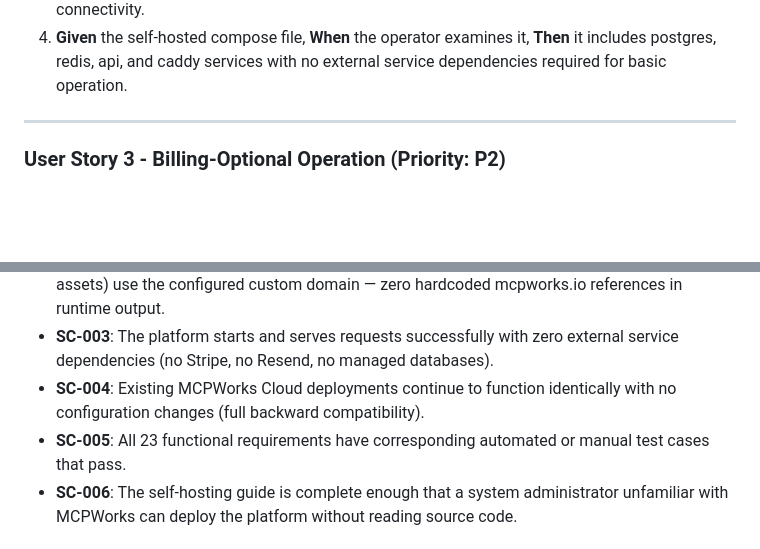
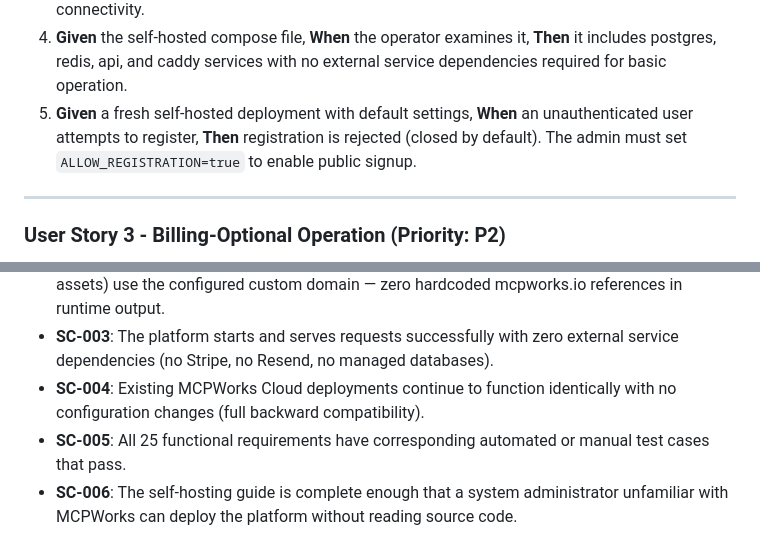
Before and after one commit to MCPWorks-Technologies-Inc/mcpworks-api, a Markdown page: specs/005-oss-self-hosting/spec.md, 2 parts joined by grey strips. GitHub-like rendering; blank space fills up the shorter version.

```diff
--- a/specs/005-oss-self-hosting/spec.md
+++ b/specs/005-oss-self-hosting/spec.md
@@ -40,6 +47,7 @@ A developer clones the repository, copies the example environment file, generate
 2. **Given** a running self-hosted deployment, **When** the operator runs the seed script, **Then** an initial admin account is created and the operator can log in.
 3. **Given** a running self-hosted deployment, **When** the operator opens `https://api.<domain>/v1/health`, **Then** they receive a 200 OK response confirming database and cache connectivity.
 4. **Given** the self-hosted compose file, **When** the operator examines it, **Then** it includes postgres, redis, api, and caddy services with no external service dependencies required for basic operation.
+5. **Given** a fresh self-hosted deployment with default settings, **When** an unauthenticated user attempts to register, **Then** registration is rejected (closed by default). The admin must set `ALLOW_REGISTRATION=true` to enable public signup.
 
 ---
 
@@ -168,7 +180,7 @@ A system administrator who is unfamiliar with MCPWorks can follow a step-by-step
 - **SC-002**: 100% of generated URLs (namespace endpoints, email links, admin pages, static assets) use the configured custom domain — zero hardcoded mcpworks.io references in runtime output.
 - **SC-003**: The platform starts and serves requests successfully with zero external service dependencies (no Stripe, no Resend, no managed databases).
 - **SC-004**: Existing MCPWorks Cloud deployments continue to function identically with no configuration changes (full backward compatibility).
-- **SC-005**: All 23 functional requirements have corresponding automated or manual test cases that pass.
+- **SC-005**: All 25 functional requirements have corresponding automated or manual test cases that pass.
 - **SC-006**: The self-hosting guide is complete enough that a system administrator unfamiliar with MCPWorks can deploy the platform without reading source code.
 
 ## Assumptions
```
Also changed, not shown: other parts of specs/005-oss-self-hosting/spec.md (+13 -2 lines).
